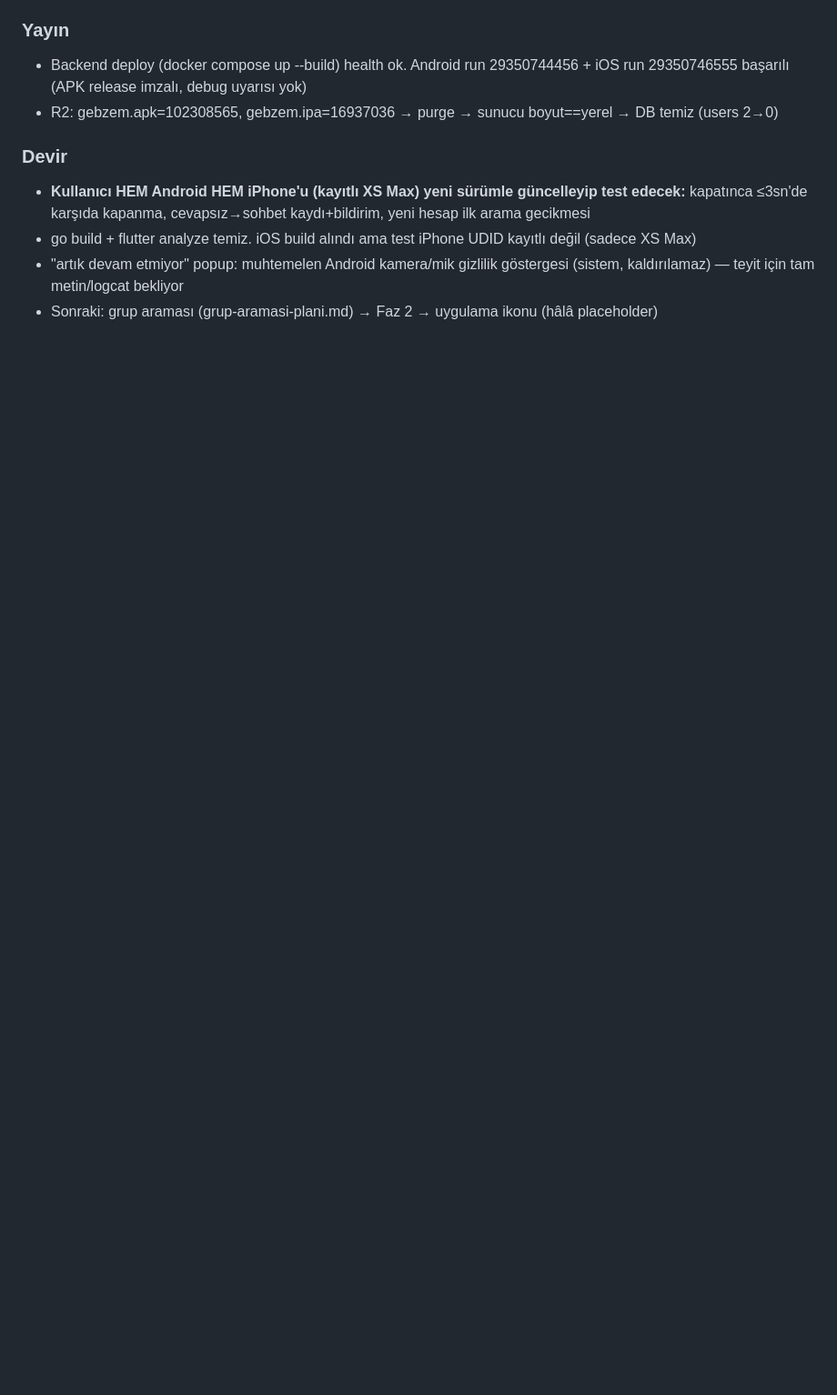
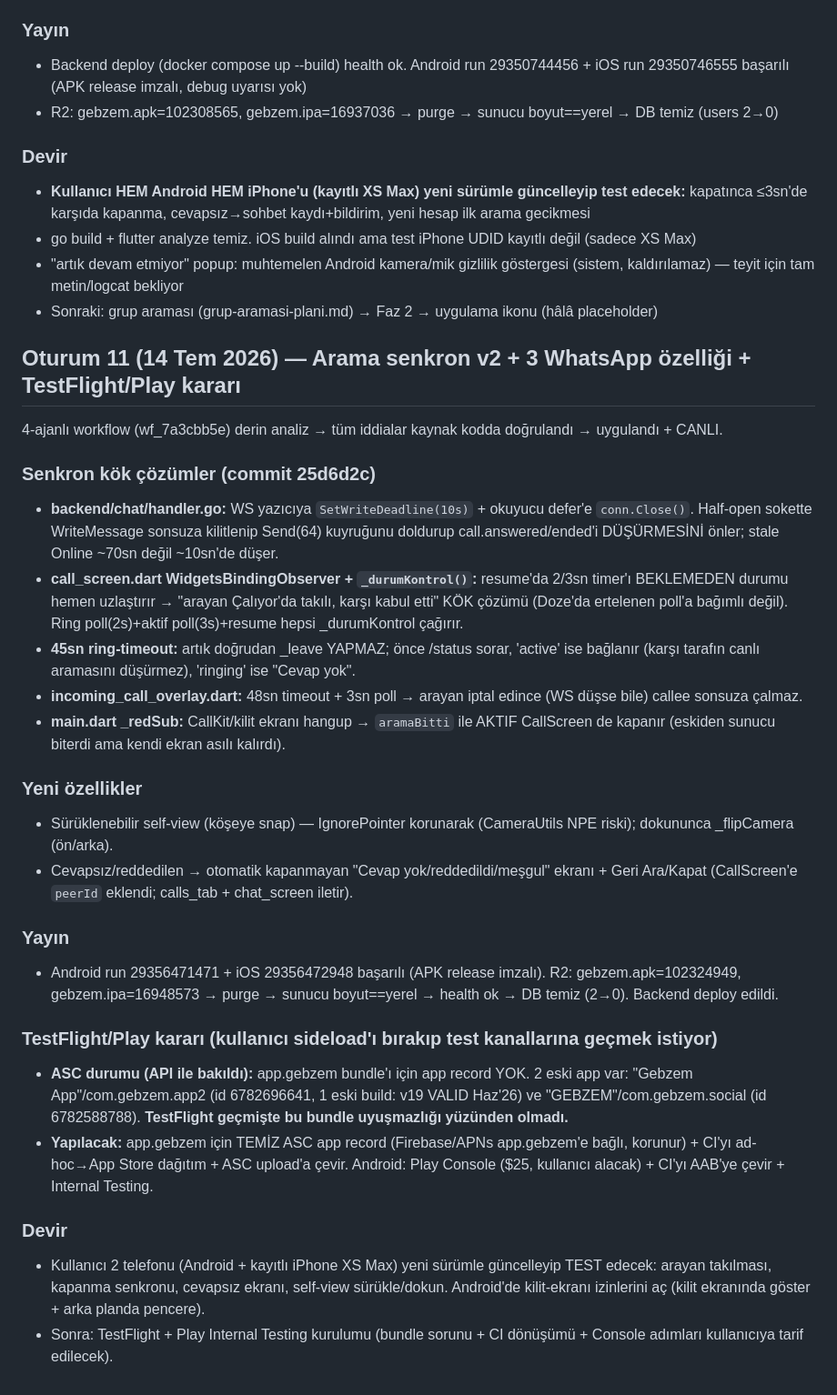
Before and after one commit to gbz-app/gebzem, a Markdown page: oturum.md, the part around the change. Shown at 91% size. Drawn GitHub-style; blank space fills up the shorter version.

Commit message:
Oturum 11: arama senkron v2 + 3 ozellik yayinlandi; TestFlight/Play bundle karari
Co-Authored-By: Claude Opus 4.8 <noreply@anthropic.com>

```diff
--- a/oturum.md
+++ b/oturum.md
@@ -553,3 +553,23 @@ push yedeği de gönderilmiyor → ekran karşıda asılı kalıyor.
 - go build + flutter analyze temiz. iOS build alındı ama test iPhone UDID kayıtlı değil (sadece XS Max)
 - "artık devam etmiyor" popup: muhtemelen Android kamera/mik gizlilik göstergesi (sistem, kaldırılamaz) — teyit için tam metin/logcat bekliyor
 - Sonraki: grup araması (grup-aramasi-plani.md) → Faz 2 → uygulama ikonu (hâlâ placeholder)
+
+## Oturum 11 (14 Tem 2026) — Arama senkron v2 + 3 WhatsApp özelliği + TestFlight/Play kararı
+4-ajanlı workflow (wf_7a3cbb5e) derin analiz → tüm iddialar kaynak kodda doğrulandı → uygulandı + CANLI.
+### Senkron kök çözümler (commit 25d6d2c)
+- **backend/chat/handler.go:** WS yazıcıya `SetWriteDeadline(10s)` + okuyucu defer'e `conn.Close()`. Half-open sokette WriteMessage sonsuza kilitlenip Send(64) kuyruğunu doldurup call.answered/ended'i DÜŞÜRMESİNİ önler; stale Online ~70sn değil ~10sn'de düşer.
+- **call_screen.dart WidgetsBindingObserver + `_durumKontrol()`:** resume'da 2/3sn timer'ı BEKLEMEDEN durumu hemen uzlaştırır → "arayan Çalıyor'da takılı, karşı kabul etti" KÖK çözümü (Doze'da ertelenen poll'a bağımlı değil). Ring poll(2s)+aktif poll(3s)+resume hepsi _durumKontrol çağırır.
+- **45sn ring-timeout:** artık doğrudan _leave YAPMAZ; önce /status sorar, 'active' ise bağlanır (karşı tarafın canlı aramasını düşürmez), 'ringing' ise "Cevap yok".
+- **incoming_call_overlay.dart:** 48sn timeout + 3sn poll → arayan iptal edince (WS düşse bile) callee sonsuza çalmaz.
+- **main.dart _redSub:** CallKit/kilit ekranı hangup → `aramaBitti` ile AKTIF CallScreen de kapanır (eskiden sunucu biterdi ama kendi ekran asılı kalırdı).
+### Yeni özellikler
+- Sürüklenebilir self-view (köşeye snap) — IgnorePointer korunarak (CameraUtils NPE riski); dokununca _flipCamera (ön/arka).
+- Cevapsız/reddedilen → otomatik kapanmayan "Cevap yok/reddedildi/meşgul" ekranı + Geri Ara/Kapat (CallScreen'e `peerId` eklendi; calls_tab + chat_screen iletir).
+### Yayın
+- Android run 29356471471 + iOS 29356472948 başarılı (APK release imzalı). R2: gebzem.apk=102324949, gebzem.ipa=16948573 → purge → sunucu boyut==yerel → health ok → DB temiz (2→0). Backend deploy edildi.
+### TestFlight/Play kararı (kullanıcı sideload'ı bırakıp test kanallarına geçmek istiyor)
+- **ASC durumu (API ile bakıldı):** app.gebzem bundle'ı için app record YOK. 2 eski app var: "Gebzem App"/com.gebzem.app2 (id 6782696641, 1 eski build: v19 VALID Haz'26) ve "GEBZEM"/com.gebzem.social (id 6782588788). **TestFlight geçmişte bu bundle uyuşmazlığı yüzünden olmadı.**
+- **Yapılacak:** app.gebzem için TEMİZ ASC app record (Firebase/APNs app.gebzem'e bağlı, korunur) + CI'yı ad-hoc→App Store dağıtım + ASC upload'a çevir. Android: Play Console ($25, kullanıcı alacak) + CI'yı AAB'ye çevir + Internal Testing.
+### Devir
+- Kullanıcı 2 telefonu (Android + kayıtlı iPhone XS Max) yeni sürümle güncelleyip TEST edecek: arayan takılması, kapanma senkronu, cevapsız ekranı, self-view sürükle/dokun. Android'de kilit-ekranı izinlerini aç (kilit ekranında göster + arka planda pencere).
+- Sonra: TestFlight + Play Internal Testing kurulumu (bundle sorunu + CI dönüşümü + Console adımları kullanıcıya tarif edilecek).
```
